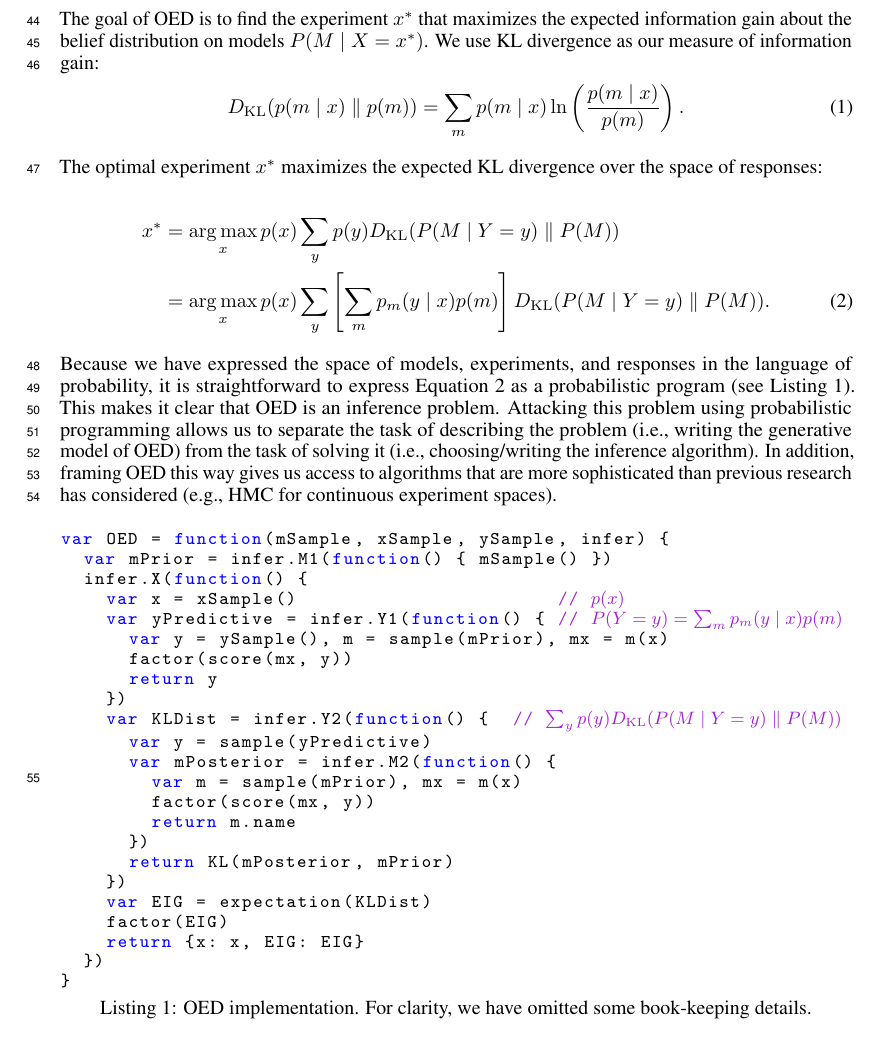
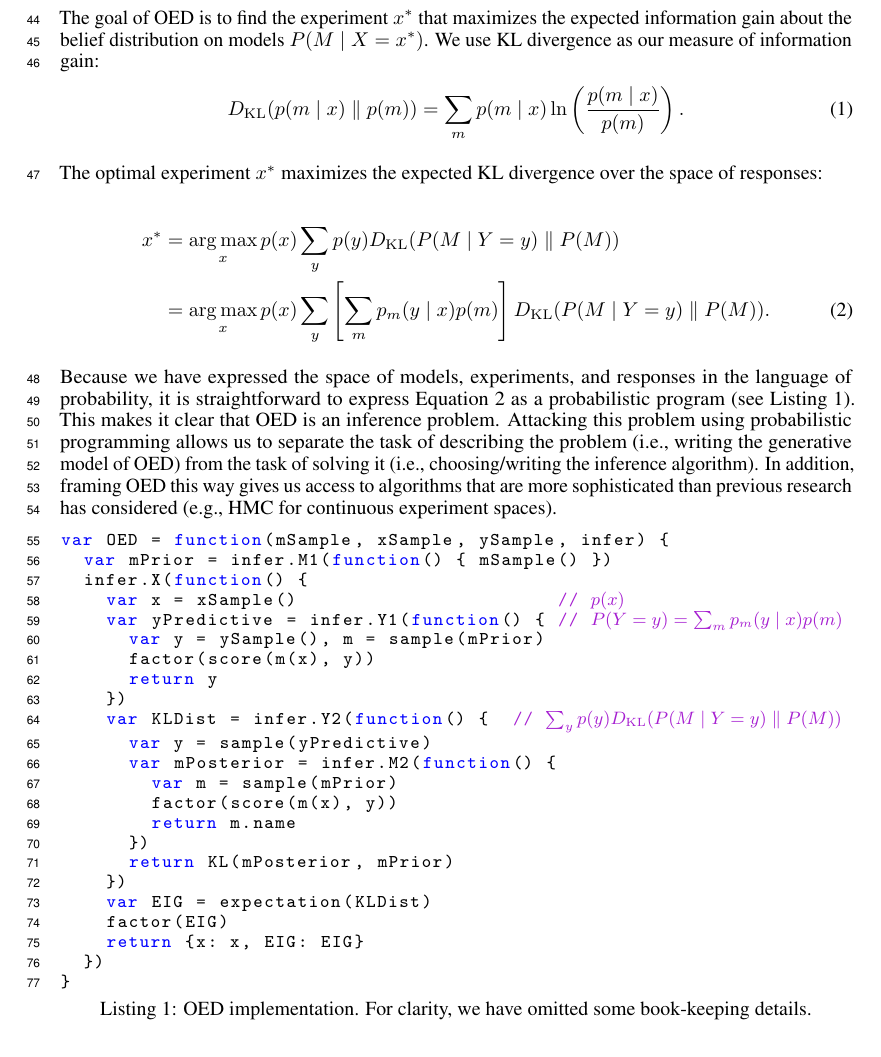
Before and after one commit to mhtess/oed, a LaTeX paper (writing/nips2016/oed_nips_2016.tex): part of page 2 of 7, cut so that both start at the same text. Compiled offline with pdfLaTeX.

Commit message:
Tweak ppOED

```diff
--- a/writing/nips2016/oed_nips_2016.tex
+++ b/writing/nips2016/oed_nips_2016.tex
@@ -228,22 +228,22 @@ This makes it clear that OED is an inference problem.
 Attacking this problem using probabilistic programming allows us to separate the task of describing the problem (i.e., writing the generative model of OED) from the task of solving it (i.e., choosing/writing the inference algorithm).
 In addition, framing OED this way gives us access to algorithms that are more sophisticated than previous research has considered  (e.g., HMC for continuous experiment spaces).
 
-\begin{minipage}{\linewidth}
+%\begin{minipage}{\linewidth}
 \begin{lstlisting}[mathescape, label={code:oed-pp}, caption = {OED implementation. For clarity, we have omitted some book-keeping details.}]
 var OED = function(mSample, xSample, ySample, infer) {
   var mPrior = infer.M1(function() { mSample() })
   infer.X(function() {
     var x = xSample()                       // ${\color{purple} p(x)}$
     var yPredictive = infer.Y1(function() { // ${\color{purple} P(Y = y) = \sum_{m} p_m(y \mid x)p(m) }$
-      var y = ySample(), m = sample(mPrior), mx = m(x)
-      factor(score(mx, y))
+      var y = ySample(), m = sample(mPrior)
+      factor(score(m(x), y))
       return y
     })
     var KLDist = infer.Y2(function() {  // ${\color{purple} \sum_{y} p(y) \dkl{ P(M \mid Y = y) }{ P(M) } }$
       var y = sample(yPredictive)
       var mPosterior = infer.M2(function() {
-        var m = sample(mPrior), mx = m(x)
-        factor(score(mx, y))
+        var m = sample(mPrior)
+        factor(score(m(x), y))
         return m.name
       })
       return KL(mPosterior, mPrior)
@@ -254,7 +254,7 @@ var OED = function(mSample, xSample, ySample, infer) {
   })
 }
 \end{lstlisting}
-\end{minipage}
+%\end{minipage}
 
 Our OED code is available as a package for the probabilistic programming language WebPPL \cite{dippl} (see  \url{https://github.com/mhtess/webppl-oed})
 
```
